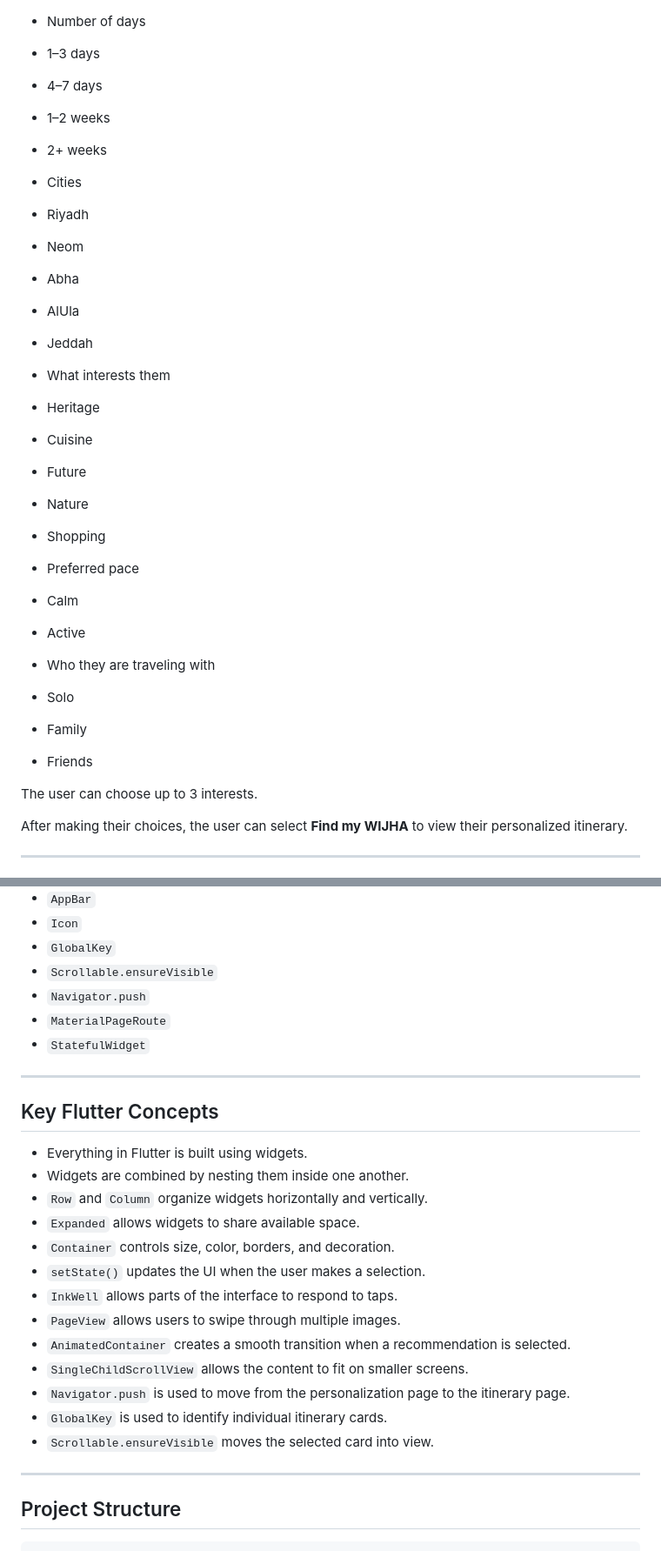
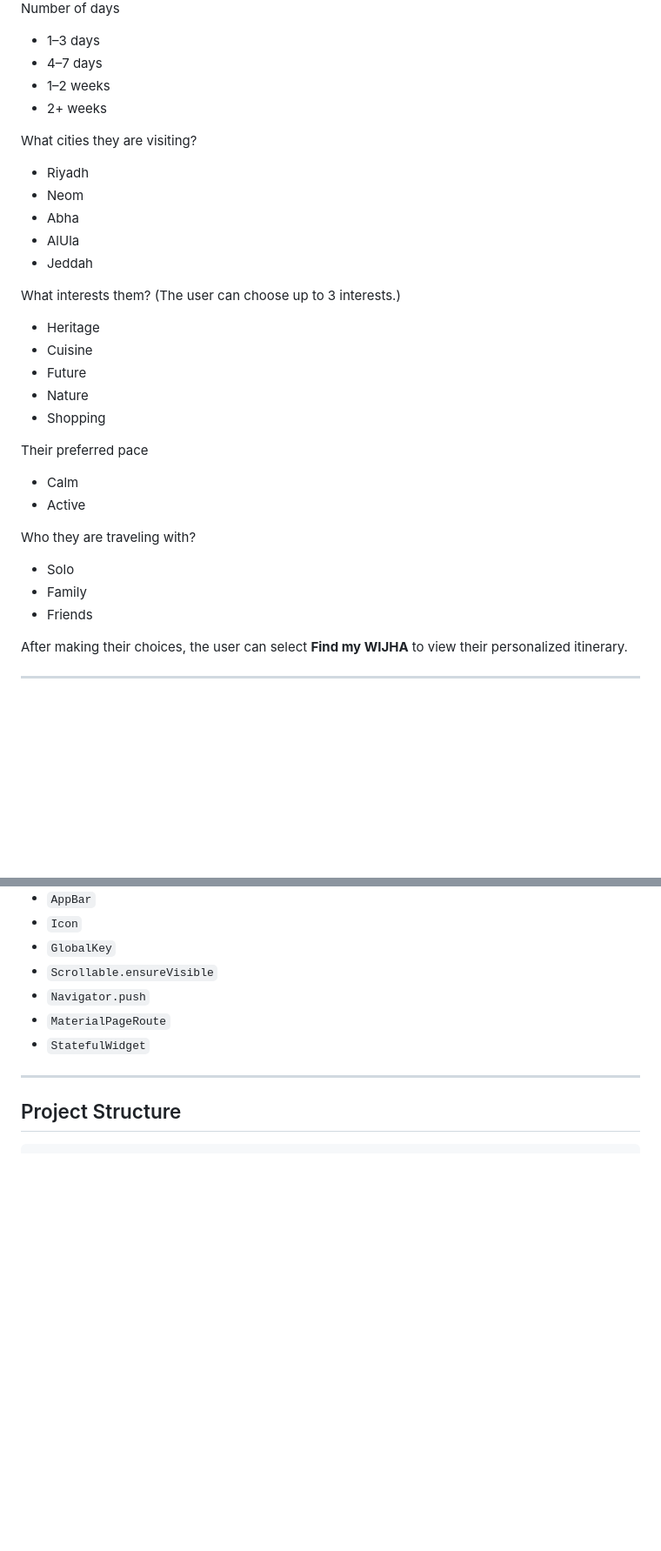
Before and after one commit to Danah-R/WIJHA, a Markdown page: README.md, 2 parts joined by grey strips. Shown at 87% size. Drawn GitHub-style; blank space fills up the shorter version.

````diff
--- a/README.md
+++ b/README.md
@@ -27,35 +29,34 @@ The itinerary is displayed using interactive cards containing images, descriptio
 The first page allows the user to select:
 
-- Number of days
+Number of days
 - 1–3 days
 - 4–7 days
 - 1–2 weeks
 - 2+ weeks
 
-- Cities
+What cities they are visiting?
 - Riyadh
 - Neom
 - Abha
 - AlUla
 - Jeddah
 
-- What interests them
+What interests them? (The user can choose up to 3 interests.)
+
 - Heritage
 - Cuisine
 - Future
 - Nature
 - Shopping
 
-- Preferred pace
+Their preferred pace
 - Calm
 - Active
 
-- Who they are traveling with
+Who they are traveling with?
 - Solo
 - Family
 - Friends
-
-The user can choose up to 3 interests.
 
 After making their choices, the user can select **Find my WIJHA** to view their personalized itinerary.
 
@@ -138,24 +144,6 @@ The project was built using Flutter and focuses on practicing core Flutter widge
 
 ---
 
-## Key Flutter Concepts
-
-- Everything in Flutter is built using widgets.
-- Widgets are combined by nesting them inside one another.
-- `Row` and `Column` organize widgets horizontally and vertically.
-- `Expanded` allows widgets to share available space.
-- `Container` controls size, color, borders, and decoration.
-- `setState()` updates the UI when the user makes a selection.
-- `InkWell` allows parts of the interface to respond to taps.
-- `PageView` allows users to swipe through multiple images.
-- `AnimatedContainer` creates a smooth transition when a recommendation is selected.
-- `SingleChildScrollView` allows the content to fit on smaller screens.
-- `Navigator.push` is used to move from the personalization page to the itinerary page.
-- `GlobalKey` is used to identify individual itinerary cards.
-- `Scrollable.ensureVisible` moves the selected card into view.
-
----
-
 ## Project Structure
 
 ```text
````
Also changed, not shown: other parts of README.md (+12 -5 lines).
